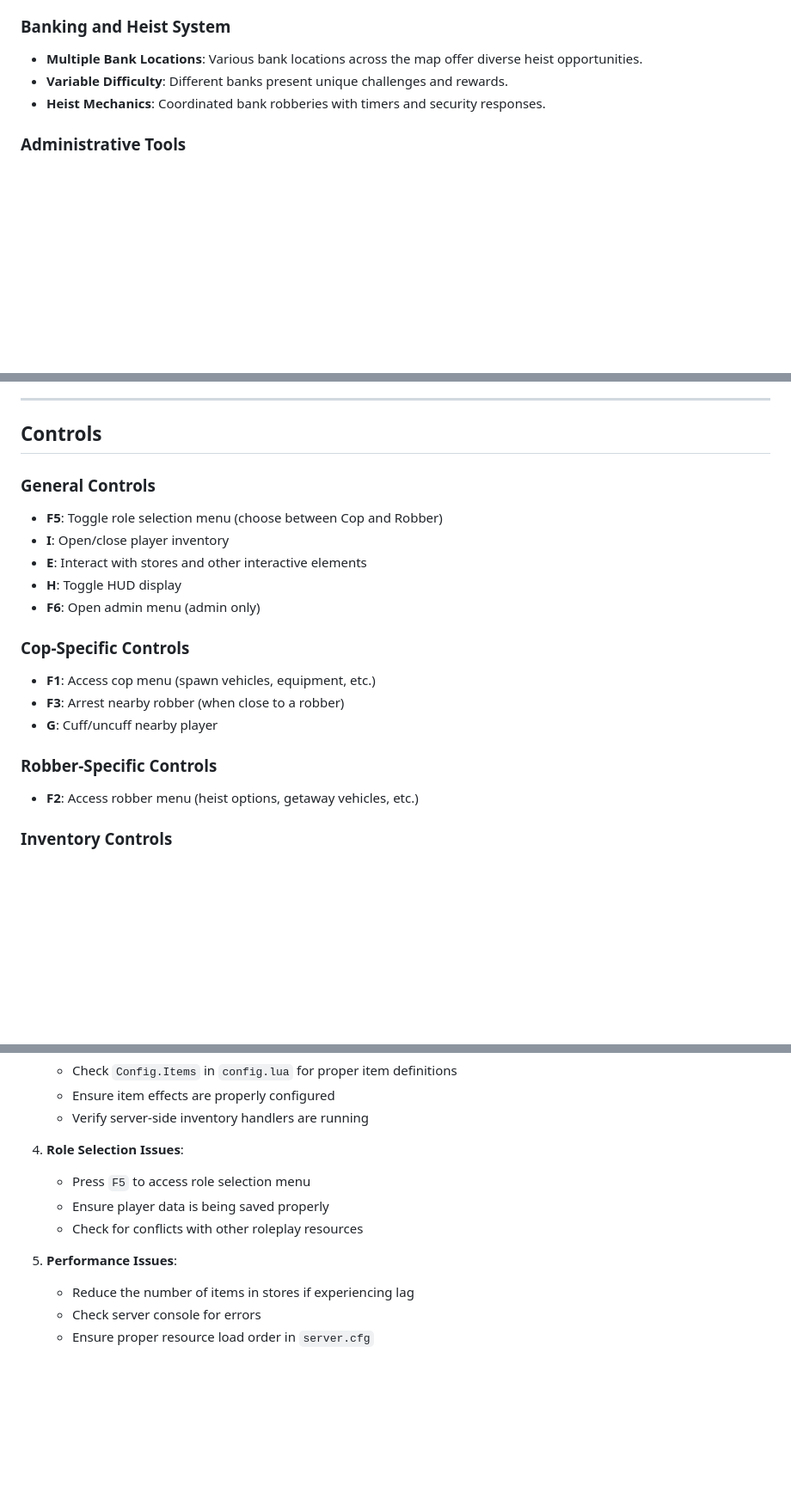
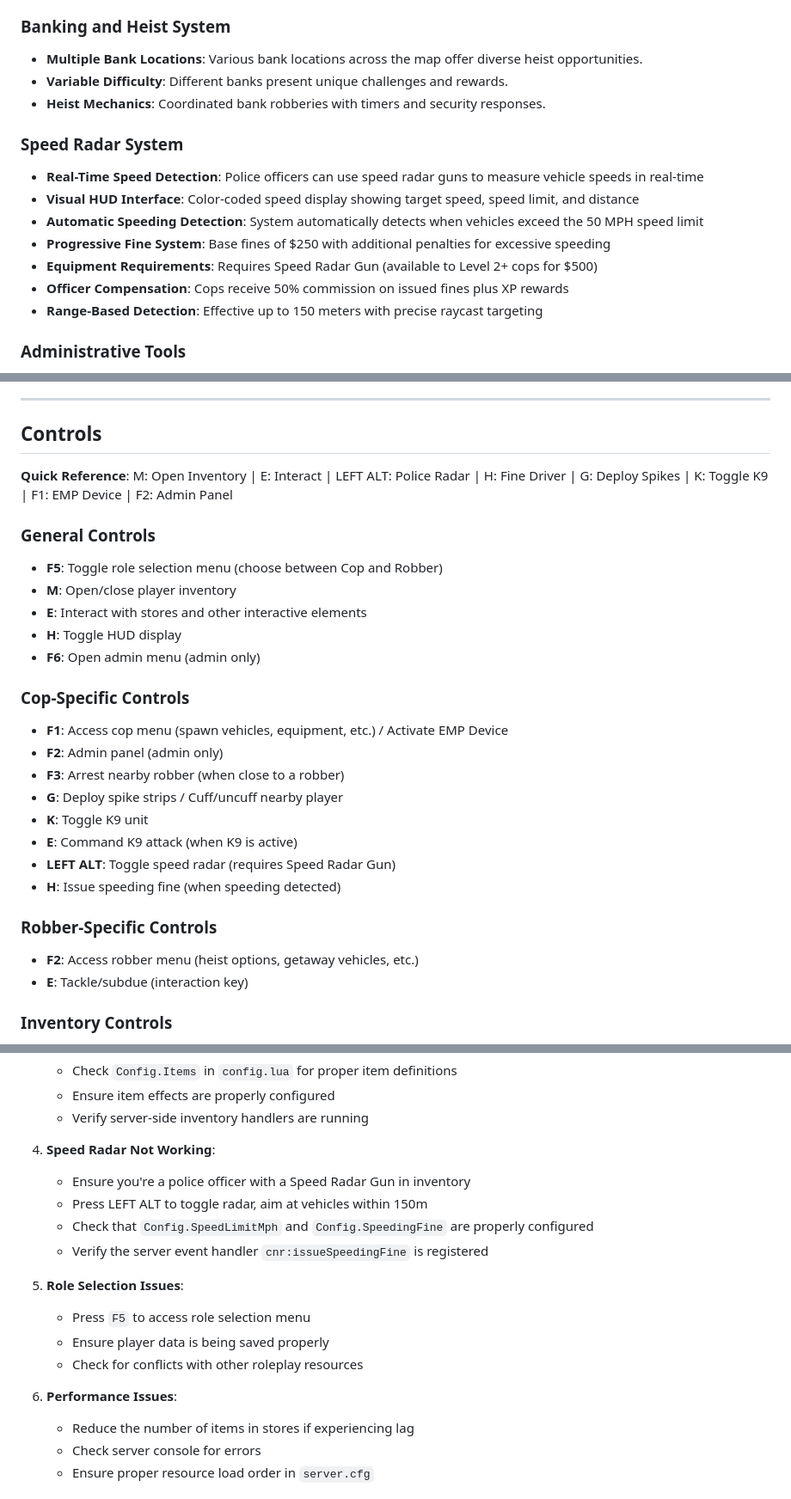
Before and after one commit to joupoes123/Cops-and-Robbers, a Markdown page: docs/README.md, 3 parts joined by grey strips. Shown: that part at 86% size. Rendered like a GitHub page; blank space fills up the shorter version.

Commit message:
Updated keybind references

```diff
--- a/docs/README.md
+++ b/docs/README.md
@@ -77,6 +77,16 @@
 - **Variable Difficulty**: Different banks present unique challenges and rewards.
 - **Heist Mechanics**: Coordinated bank robberies with timers and security responses.
 
+### Speed Radar System
+
+- **Real-Time Speed Detection**: Police officers can use speed radar guns to measure vehicle speeds in real-time
+- **Visual HUD Interface**: Color-coded speed display showing target speed, speed limit, and distance
+- **Automatic Speeding Detection**: System automatically detects when vehicles exceed the 50 MPH speed limit
+- **Progressive Fine System**: Base fines of $250 with additional penalties for excessive speeding
+- **Equipment Requirements**: Requires Speed Radar Gun (available to Level 2+ cops for $500)
+- **Officer Compensation**: Cops receive 50% commission on issued fines plus XP rewards
+- **Range-Based Detection**: Effective up to 150 meters with precise raycast targeting
+
 ### Administrative Tools
 
 - **Expanded Admin Commands**: Comprehensive commands for server management, including player moderation and resource control.
@@ -94,23 +104,31 @@
 
 ## Controls
 
+**Quick Reference**: M: Open Inventory | E: Interact | LEFT ALT: Police Radar | H: Fine Driver | G: Deploy Spikes | K: Toggle K9 | F1: EMP Device | F2: Admin Panel
+
 ### General Controls
 
 - **F5**: Toggle role selection menu (choose between Cop and Robber)
-- **I**: Open/close player inventory
+- **M**: Open/close player inventory
 - **E**: Interact with stores and other interactive elements
 - **H**: Toggle HUD display
 - **F6**: Open admin menu (admin only)
 
 ### Cop-Specific Controls
 
-- **F1**: Access cop menu (spawn vehicles, equipment, etc.)
+- **F1**: Access cop menu (spawn vehicles, equipment, etc.) / Activate EMP Device
+- **F2**: Admin panel (admin only)
 - **F3**: Arrest nearby robber (when close to a robber)
-- **G**: Cuff/uncuff nearby player
+- **G**: Deploy spike strips / Cuff/uncuff nearby player
+- **K**: Toggle K9 unit
+- **E**: Command K9 attack (when K9 is active)
+- **LEFT ALT**: Toggle speed radar (requires Speed Radar Gun)
+- **H**: Issue speeding fine (when speeding detected)
 
 ### Robber-Specific Controls
 
 - **F2**: Access robber menu (heist options, getaway vehicles, etc.)
+- **E**: Tackle/subdue (interaction key)
 
 ### Inventory Controls
 
@@ -262,12 +288,18 @@ Customize the gameplay experience by editing the configuration options in `confi
    - Ensure item effects are properly configured
    - Verify server-side inventory handlers are running
 
-4. **Role Selection Issues**:
+4. **Speed Radar Not Working**:
+   - Ensure you're a police officer with a Speed Radar Gun in inventory
+   - Press LEFT ALT to toggle radar, aim at vehicles within 150m
+   - Check that `Config.SpeedLimitMph` and `Config.SpeedingFine` are properly configured
+   - Verify the server event handler `cnr:issueSpeedingFine` is registered
+
+5. **Role Selection Issues**:
    - Press `F5` to access role selection menu
    - Ensure player data is being saved properly
    - Check for conflicts with other roleplay resources
 
-5. **Performance Issues**:
+6. **Performance Issues**:
    - Reduce the number of items in stores if experiencing lag
    - Check server console for errors
    - Ensure proper resource load order in `server.cfg`
```
Also changed, not shown: other parts of docs/README.md (+9 -1 lines).
